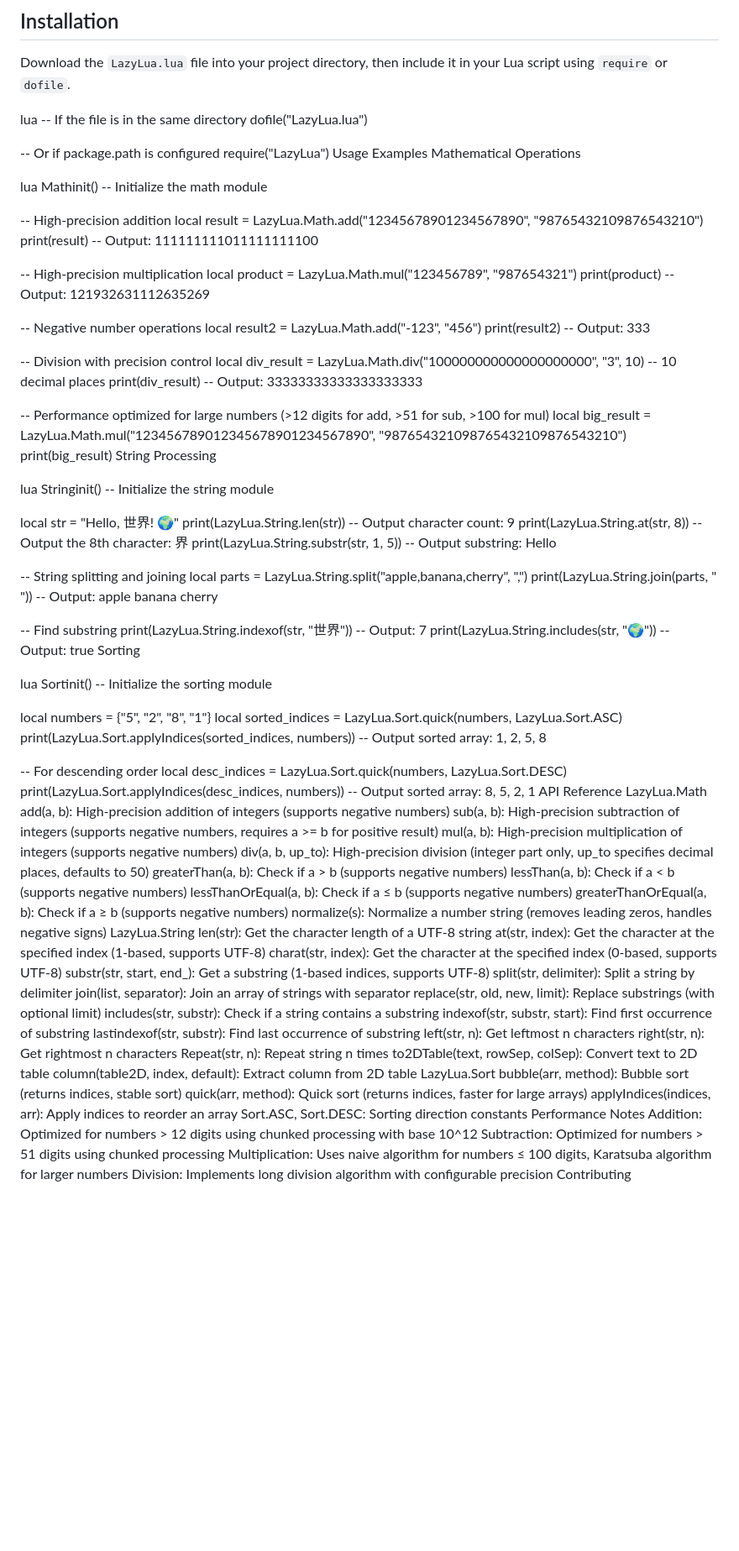
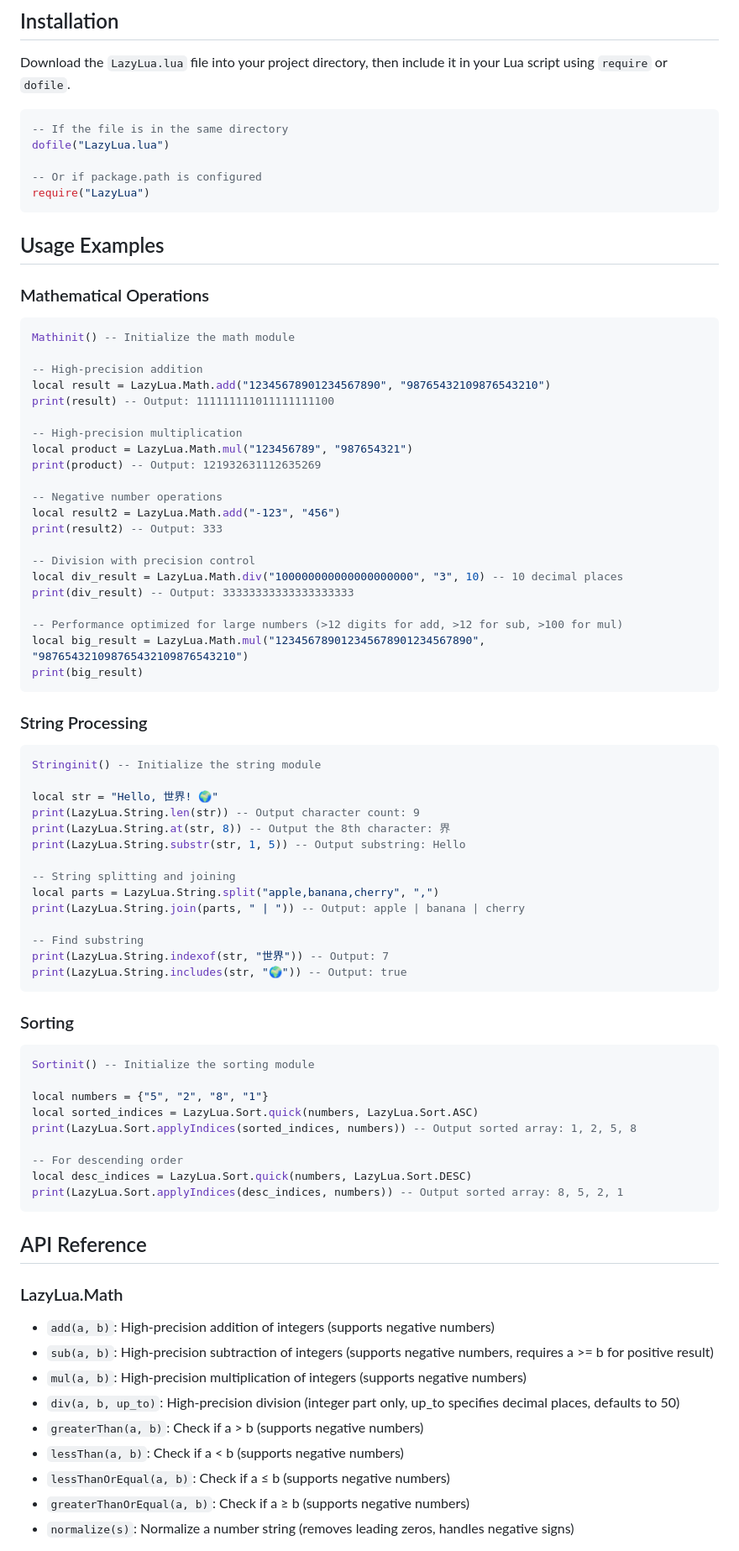
Before and after one commit to ikunactrl/LazyLua, a Markdown page: README.md, the part around one of its changes. Shown at 84% size. Drawn GitHub-style; blank space fills up the shorter version.

````diff
--- a/README.md
+++ b/README.md
@@ -14,16 +14,19 @@ LazyLua is a library that provides extended functionality for Lua, including hig
 
 Download the `LazyLua.lua` file into your project directory, then include it in your Lua script using `require` or `dofile`.
 
-lua
+```lua
 -- If the file is in the same directory
 dofile("LazyLua.lua")
 
 -- Or if package.path is configured
 require("LazyLua")
-Usage Examples
-Mathematical Operations
+```
 
-lua
+## Usage Examples
+
+### Mathematical Operations
+
+```lua
 Mathinit() -- Initialize the math module
 
 -- High-precision addition
@@ -42,12 +45,14 @@ print(result2) -- Output: 333
 local div_result = LazyLua.Math.div("100000000000000000000", "3", 10) -- 10 decimal places
 print(div_result) -- Output: 33333333333333333333
 
--- Performance optimized for large numbers (>12 digits for add, >51 for sub, >100 for mul)
+-- Performance optimized for large numbers (>12 digits for add, >12 for sub, >100 for mul)
 local big_result = LazyLua.Math.mul("123456789012345678901234567890", "987654321098765432109876543210")
 print(big_result)
-String Processing
+```
 
-lua
+### String Processing
+
+```lua
 Stringinit() -- Initialize the string module
 
 local str = "Hello, 世界! 🌍"
@@ -57,14 +62,16 @@ print(LazyLua.String.substr(str, 1, 5)) -- Output substring: Hello
 
 -- String splitting and joining
 local parts = LazyLua.String.split("apple,banana,cherry", ",")
-print(LazyLua.String.join(parts, " ")) -- Output: apple banana cherry
+print(LazyLua.String.join(parts, " | ")) -- Output: apple | banana | cherry
 
 -- Find substring
 print(LazyLua.String.indexof(str, "世界")) -- Output: 7
 print(LazyLua.String.includes(str, "🌍")) -- Output: true
-Sorting
+```
 
-lua
+### Sorting
+
+```lua
 Sortinit() -- Initialize the sorting module
 
 local numbers = {"5", "2", "8", "1"}
@@ -74,41 +81,19 @@ print(LazyLua.Sort.applyIndices(sorted_indices, numbers)) -- Output sorted array
 -- For descending order
 local desc_indices = LazyLua.Sort.quick(numbers, LazyLua.Sort.DESC)
 print(LazyLua.Sort.applyIndices(desc_indices, numbers)) -- Output sorted array: 8, 5, 2, 1
-API Reference
-LazyLua.Math
-add(a, b): High-precision addition of integers (supports negative numbers)
-sub(a, b): High-precision subtraction of integers (supports negative numbers, requires a >= b for positive result)
-mul(a, b): High-precision multiplication of integers (supports negative numbers)
-div(a, b, up_to): High-precision division (integer part only, up_to specifies decimal places, defaults to 50)
-greaterThan(a, b): Check if a > b (supports negative numbers)
-lessThan(a, b): Check if a < b (supports negative numbers)
-lessThanOrEqual(a, b): Check if a ≤ b (supports negative numbers)
-greaterThanOrEqual(a, b): Check if a ≥ b (supports negative numbers)
-normalize(s): Normalize a number string (removes leading zeros, handles negative signs)
-LazyLua.String
-len(str): Get the character length of a UTF-8 string
-at(str, index): Get the character at the specified index (1-based, supports UTF-8)
-charat(str, index): Get the character at the specified index (0-based, supports UTF-8)
-substr(str, start, end_): Get a substring (1-based indices, supports UTF-8)
-split(str, delimiter): Split a string by delimiter
-join(list, separator): Join an array of strings with separator
-replace(str, old, new, limit): Replace substrings (with optional limit)
-includes(str, substr): Check if a string contains a substring
-indexof(str, substr, start): Find first occurrence of substring
-lastindexof(str, substr): Find last occurrence of substring
-left(str, n): Get leftmost n characters
-right(str, n): Get rightmost n characters
-Repeat(str, n): Repeat string n times
-to2DTable(text, rowSep, colSep): Convert text to 2D table
-column(table2D, index, default): Extract column from 2D table
-LazyLua.Sort
-bubble(arr, method): Bubble sort (returns indices, stable sort)
-quick(arr, method): Quick sort (returns indices, faster for large arrays)
-applyIndices(indices, arr): Apply indices to reorder an array
-Sort.ASC, Sort.DESC: Sorting direction constants
-Performance Notes
-Addition: Optimized for numbers > 12 digits using chunked processing with base 10^12
-Subtraction: Optimized for numbers > 51 digits using chunked processing
-Multiplication: Uses naive algorithm for numbers ≤ 100 digits, Karatsuba algorithm for larger numbers
-Division: Implements long division algorithm with configurable precision
-Contributing
+```
+
+## API Reference
+
+### LazyLua.Math
+
+- `add(a, b)`: High-precision addition of integers (supports negative numbers)
+- `sub(a, b)`: High-precision subtraction of integers (supports negative numbers, requires a >= b for positive result)
+- `mul(a, b)`: High-precision multiplication of integers (supports negative numbers)
+- `div(a, b, up_to)`: High-precision division (integer part only, up_to specifies decimal places, defaults to 50)
+- `greaterThan(a, b)`: Check if a > b (supports negative numbers)
+- `lessThan(a, b)`: Check if a < b (supports negative numbers)
+- `lessThanOrEqual(a, b)`: Check if a ≤ b (supports negative numbers)
+- `greaterThanOrEqual(a, b)`: Check if a ≥ b (supports negative numbers)
+- `normalize(s)`: Normalize a number string (removes leading zeros, handles negative signs)
+
````
Also changed, not shown: other parts of README.md (+148 -85 lines).
